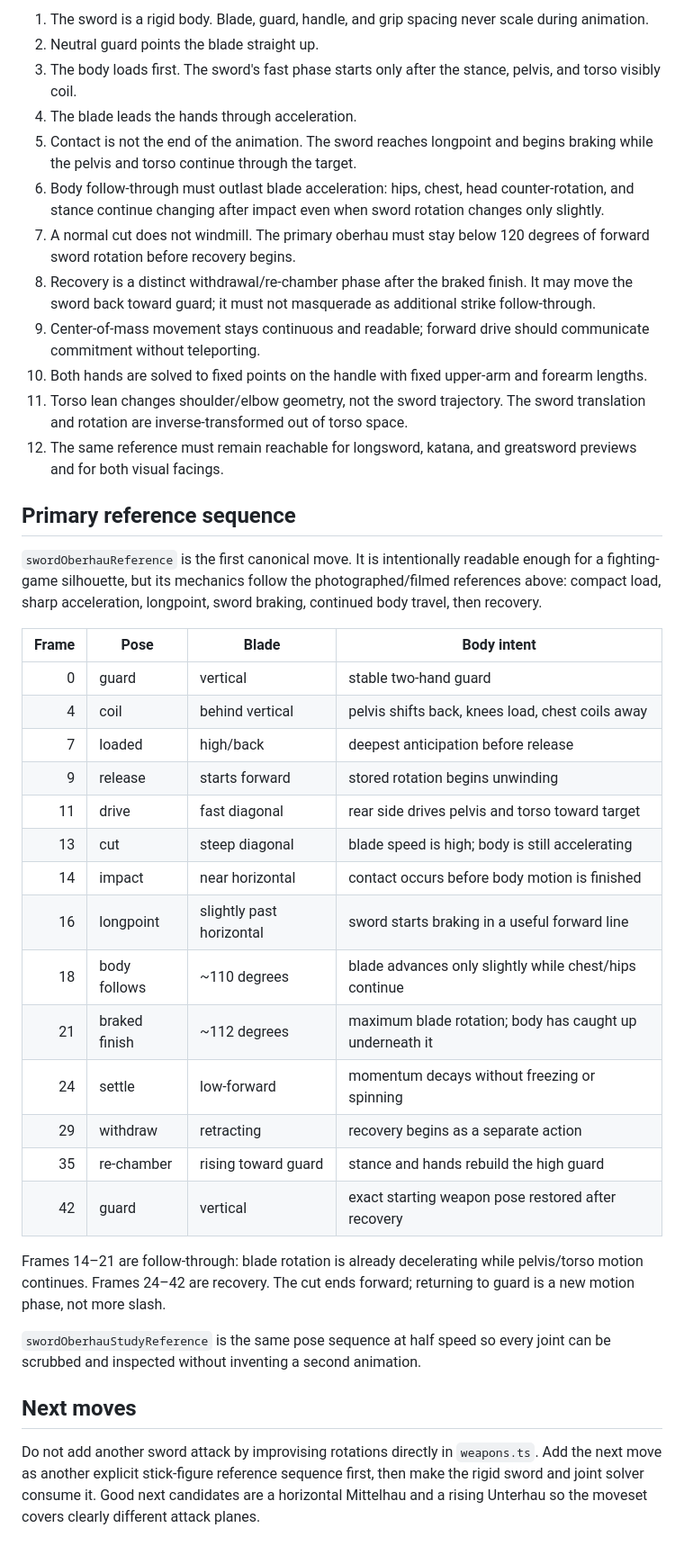
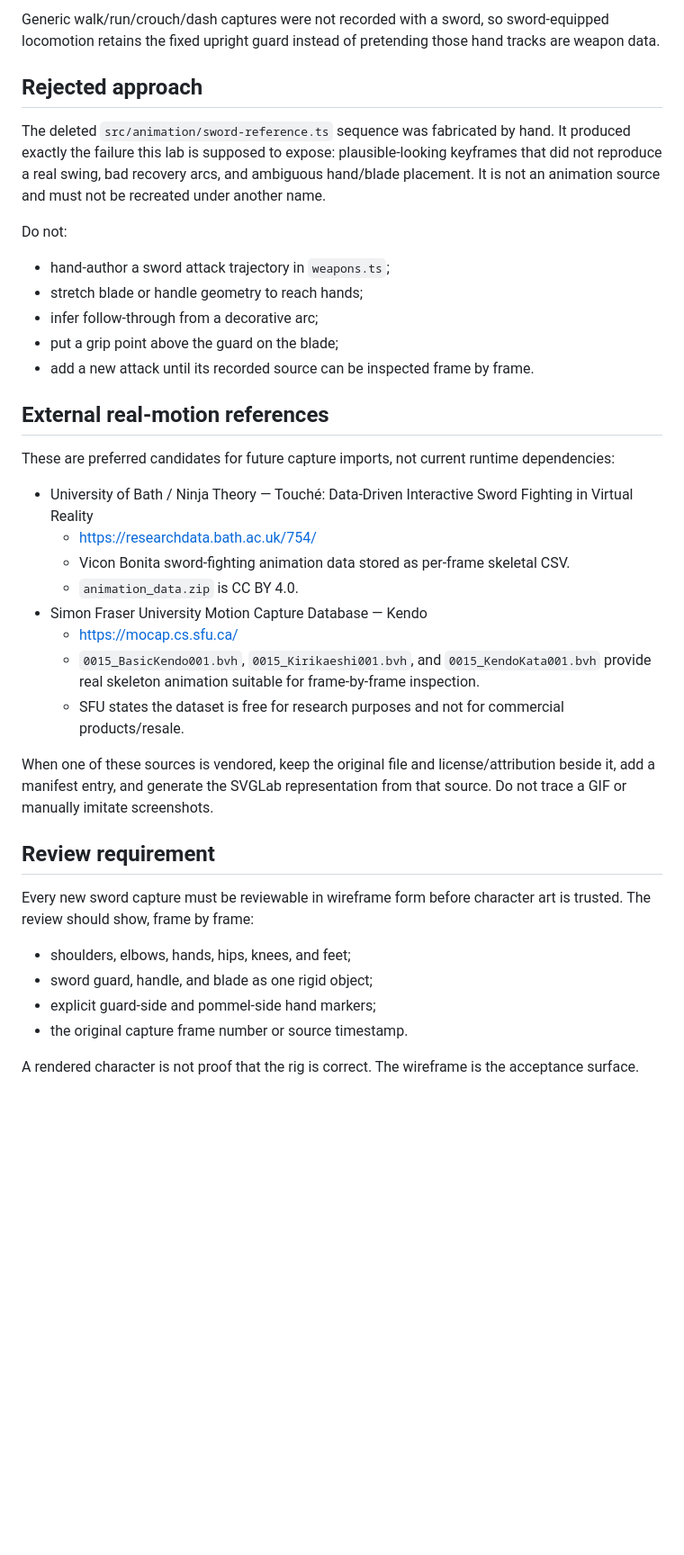
Before and after one commit to SouthernGentlemen/SVGLab, a Markdown page: docs/SWORD-MOTION-REFERENCE.md, the part around one of its changes. Shown at 90% size. Drawn GitHub-style; blank space fills up the shorter version.

Commit message:
Make sword motion capture authoritative

```diff
--- a/docs/SWORD-MOTION-REFERENCE.md
+++ b/docs/SWORD-MOTION-REFERENCE.md
@@ -43,42 +30,40 @@ The previous SVGLab 360-degree recovery is explicitly rejected. It confused "fol
 
-1. The sword is a rigid body. Blade, guard, handle, and grip spacing never scale during animation.
-2. Neutral guard points the blade straight up.
-3. The body loads first. The sword's fast phase starts only after the stance, pelvis, and torso visibly coil.
-4. The blade leads the hands through acceleration.
-5. Contact is not the end of the animation. The sword reaches longpoint and begins braking while the pelvis and torso continue through the target.
-6. Body follow-through must outlast blade acceleration: hips, chest, head counter-rotation, and stance continue changing after impact even when sword rotation changes only slightly.
-7. A normal cut does not windmill. The primary oberhau must stay below 120 degrees of forward sword rotation before recovery begins.
-8. Recovery is a distinct withdrawal/re-chamber phase after the braked finish. It may move the sword back toward guard; it must not masquerade as additional strike follow-through.
-9. Center-of-mass movement stays continuous and readable; forward drive should communicate commitment without teleporting.
-10. Both hands are solved to fixed points on the handle with fixed upper-arm and forearm lengths.
-11. Torso lean changes shoulder/elbow geometry, not the sword trajectory. The sword translation and rotation are inverse-transformed out of torso space.
-12. The same reference must remain reachable for longsword, katana, and greatsword previews and for both visual facings.
+Generic walk/run/crouch/dash captures were not recorded with a sword, so sword-equipped locomotion retains the fixed upright guard instead of pretending those hand tracks are weapon data.
 
-## Primary reference sequence
+## Rejected approach
 
-`swordOberhauReference` is the first canonical move. It is intentionally readable enough for a fighting-game silhouette, but its mechanics follow the photographed/filmed references above: compact load, sharp acceleration, longpoint, sword braking, continued body travel, then recovery.
+The deleted `src/animation/sword-reference.ts` sequence was fabricated by hand. It produced exactly the failure this lab is supposed to expose: plausible-looking keyframes that did not reproduce a real swing, bad recovery arcs, and ambiguous hand/blade placement. It is not an animation source and must not be recreated under another name.
 
-| Frame | Pose | Blade | Body intent |
-| ---: | --- | --- | --- |
-| 0 | guard | vertical | stable two-hand guard |
-| 4 | coil | behind vertical | pelvis shifts back, knees load, chest coils away |
-| 7 | loaded | high/back | deepest anticipation before release |
-| 9 | release | starts forward | stored rotation begins unwinding |
-| 11 | drive | fast diagonal | rear side drives pelvis and torso toward target |
-| 13 | cut | steep diagonal | blade speed is high; body is still accelerating |
-| 14 | impact | near horizontal | contact occurs before body motion is finished |
-| 16 | longpoint | slightly past horizontal | sword starts braking in a useful forward line |
-| 18 | body follows | ~110 degrees | blade advances only slightly while chest/hips continue |
-| 21 | braked finish | ~112 degrees | maximum blade rotation; body has caught up underneath it |
-| 24 | settle | low-forward | momentum decays without freezing or spinning |
-| 29 | withdraw | retracting | recovery begins as a separate action |
-| 35 | re-chamber | rising toward guard | stance and hands rebuild the high guard |
-| 42 | guard | vertical | exact starting weapon pose restored after recovery |
+Do not:
 
-Frames 14–21 are follow-through: blade rotation is already decelerating while pelvis/torso motion continues. Frames 24–42 are recovery. The cut ends forward; returning to guard is a new motion phase, not more slash.
+- hand-author a sword attack trajectory in `weapons.ts`;
+- stretch blade or handle geometry to reach hands;
+- infer follow-through from a decorative arc;
+- put a grip point above the guard on the blade;
+- add a new attack until its recorded source can be inspected frame by frame.
 
-`swordOberhauStudyReference` is the same pose sequence at half speed so every joint can be scrubbed and inspected without inventing a second animation.
+## External real-motion references
 
-## Next moves
+These are preferred candidates for future capture imports, not current runtime dependencies:
 
-Do not add another sword attack by improvising rotations directly in `weapons.ts`. Add the next move as another explicit stick-figure reference sequence first, then make the rigid sword and joint solver consume it. Good next candidates are a horizontal Mittelhau and a rising Unterhau so the moveset covers clearly different attack planes.
+- University of Bath / Ninja Theory — Touché: Data-Driven Interactive Sword Fighting in Virtual Reality
+  - https://researchdata.bath.ac.uk/754/
+  - Vicon Bonita sword-fighting animation data stored as per-frame skeletal CSV.
+  - `animation_data.zip` is CC BY 4.0.
+- Simon Fraser University Motion Capture Database — Kendo
+  - https://mocap.cs.sfu.ca/
+  - `0015_BasicKendo001.bvh`, `0015_Kirikaeshi001.bvh`, and `0015_KendoKata001.bvh` provide real skeleton animation suitable for frame-by-frame inspection.
+  - SFU states the dataset is free for research purposes and not for commercial products/resale.
+
+When one of these sources is vendored, keep the original file and license/attribution beside it, add a manifest entry, and generate the SVGLab representation from that source. Do not trace a GIF or manually imitate screenshots.
+
+## Review requirement
+
+Every new sword capture must be reviewable in wireframe form before character art is trusted. The review should show, frame by frame:
+
+- shoulders, elbows, hands, hips, knees, and feet;
+- sword guard, handle, and blade as one rigid object;
+- explicit guard-side and pommel-side hand markers;
+- the original capture frame number or source timestamp.
+
+A rendered character is not proof that the rig is correct. The wireframe is the acceptance surface.
```
Also changed, not shown: other parts of docs/SWORD-MOTION-REFERENCE.md (+20 -33 lines).
